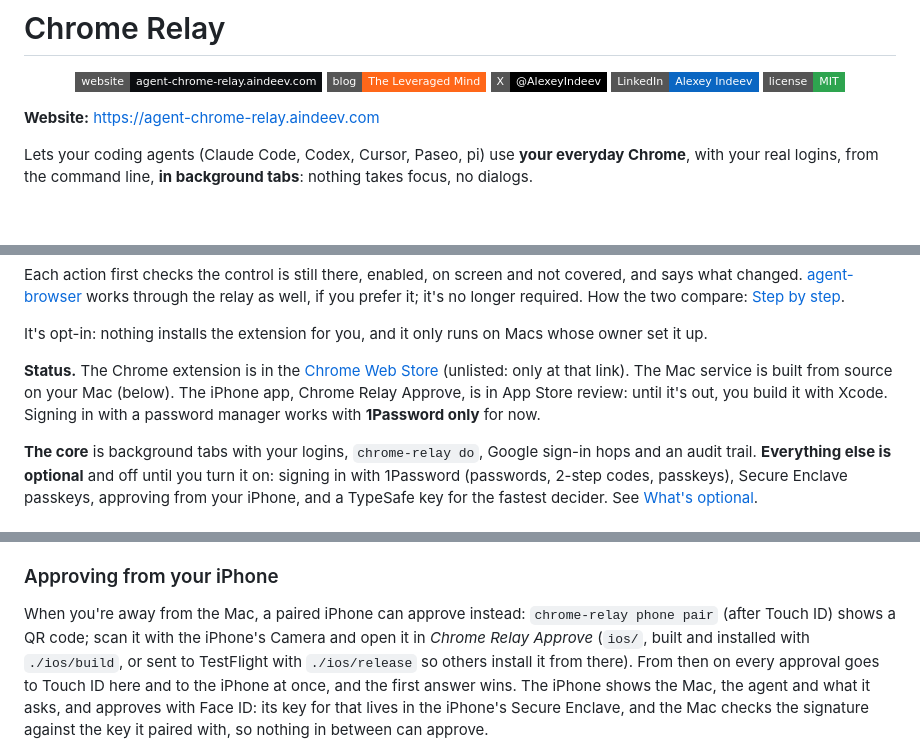
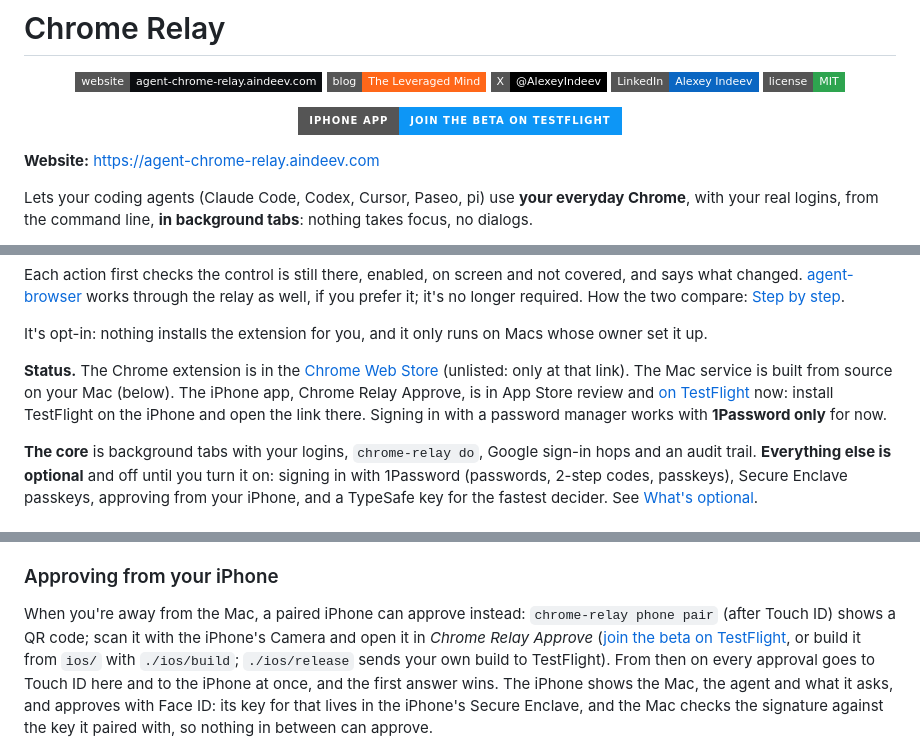
Before and after one commit to aindeev/agent-chrome-relay, a Markdown page: README.md, 3 parts joined by grey strips. Rendered like a GitHub page; badges without logos; blank space fills up the shorter version.

Commit message:
docs: a button to join the iPhone app's beta on TestFlight (#34)
Co-authored-by: Claude Opus 5.5 <noreply@anthropic.com>

```diff
--- a/README.md
+++ b/README.md
@@ -8,6 +8,10 @@
   <a href="https://x.com/AlexeyIndeev"><img alt="X: @AlexeyIndeev" src="https://img.shields.io/badge/X-@AlexeyIndeev-000000?style=flat-square&logo=x&logoColor=white"></a>
   <a href="https://www.linkedin.com/in/alexey-indeev/"><img alt="LinkedIn: Alexey Indeev" src="https://img.shields.io/badge/LinkedIn-Alexey%20Indeev-0a66c2?style=flat-square&logo=linkedin&logoColor=white"></a>
   <a href="LICENSE"><img alt="MIT License" src="https://img.shields.io/badge/license-MIT-2ea44f?style=flat-square"></a>
+</p>
+
+<p align="center">
+  <a href="https://testflight.apple.com/join/zhpm8gND"><img alt="iPhone app: join the beta on TestFlight" src="https://img.shields.io/badge/iPhone%20app-Join%20the%20beta%20on%20TestFlight-0d96f6?style=for-the-badge&logo=apple&logoColor=white"></a>
 </p>
 
 **Website:** https://agent-chrome-relay.aindeev.com
@@ -45,8 +49,9 @@ it's no longer required. How the two compare: [Step by step](#step-by-step-chrom
 It's opt-in: nothing installs the extension for you, and it only runs on Macs whose owner set it up.
 
 **Status.** The Chrome extension is in the [Chrome Web Store](https://chromewebstore.google.com/detail/mdglmmedlbkjphgolcejpphnbclkfnom) (unlisted: only at that link). The
-Mac service is built from source on your Mac (below). The iPhone app, Chrome Relay Approve, is in App Store review:
-until it's out, you build it with Xcode. Signing in with a password manager works with
+Mac service is built from source on your Mac (below). The iPhone app, Chrome Relay Approve, is in App Store review
+and [on TestFlight](https://testflight.apple.com/join/zhpm8gND) now: install TestFlight on the iPhone and open the
+link there. Signing in with a password manager works with
 **1Password only** for now.
 
 **The core** is background tabs with your logins, `chrome-relay do`, Google sign-in hops and an audit trail.
@@ -400,8 +405,9 @@ two layers:
 ### Approving from your iPhone
 
 When you're away from the Mac, a paired iPhone can approve instead: `chrome-relay phone pair` (after Touch ID)
-shows a QR code; scan it with the iPhone's Camera and open it in *Chrome Relay Approve* (`ios/`, built and
-installed with `./ios/build`, or sent to TestFlight with `./ios/release` so others install it from there). From then on every approval goes to Touch ID here and to the iPhone at once, and
+shows a QR code; scan it with the iPhone's Camera and open it in *Chrome Relay Approve* ([join the beta on
+TestFlight](https://testflight.apple.com/join/zhpm8gND), or build it from `ios/` with `./ios/build`; `./ios/release`
+sends your own build to TestFlight). From then on every approval goes to Touch ID here and to the iPhone at once, and
 the first answer wins. The iPhone shows the Mac, the agent and what it asks, and approves with Face ID: its key
 for that lives in the iPhone's Secure Enclave, and the Mac checks the signature against the key it paired with,
 so nothing in between can approve.
```
